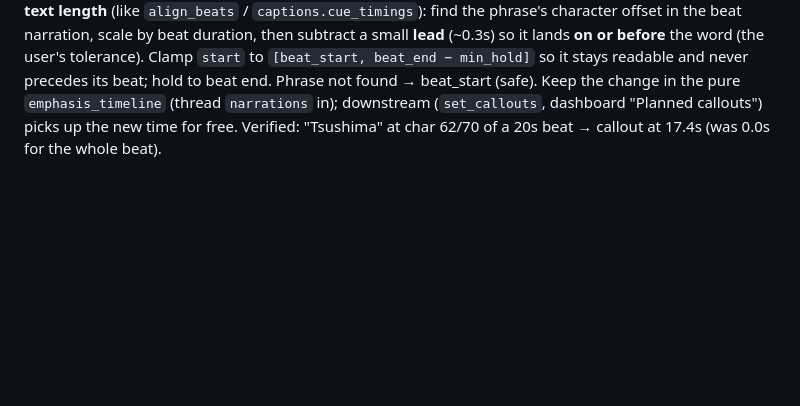
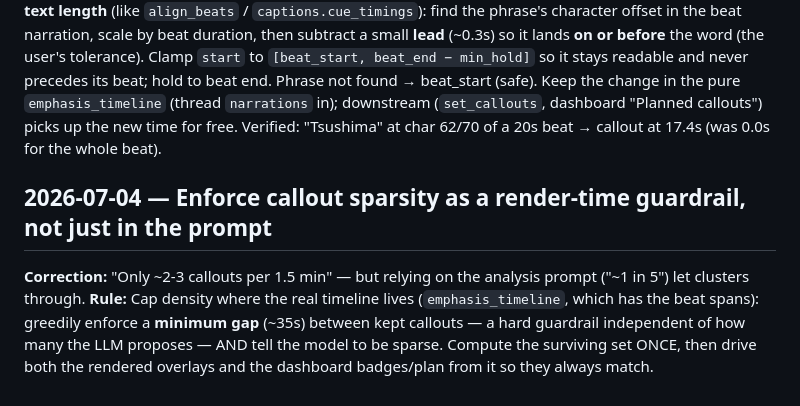
Before and after one commit to Irfan-Firosh/history-vids, a Markdown page: tasks/lessons.md, the part around the change. Drawn GitHub-style; blank space fills up the shorter version.

Commit message:
docs(lessons): enforce callout sparsity at render time
The prompt asked for 2-3 callouts and the model gave ten. The render-time gap is the guarantee.

```diff
--- a/tasks/lessons.md
+++ b/tasks/lessons.md
@@ -128,3 +128,10 @@ beat_end − min_hold]` so it stays readable and never precedes its beat; hold t
 found → beat_start (safe). Keep the change in the pure `emphasis_timeline` (thread `narrations` in);
 downstream (`set_callouts`, dashboard "Planned callouts") picks up the new time for free. Verified:
 "Tsushima" at char 62/70 of a 20s beat → callout at 17.4s (was 0.0s for the whole beat).
+
+## 2026-07-04 — Enforce callout sparsity as a render-time guardrail, not just in the prompt
+**Correction:** "Only ~2-3 callouts per 1.5 min" — but relying on the analysis prompt ("~1 in 5") let
+clusters through. **Rule:** Cap density where the real timeline lives (`emphasis_timeline`, which has the
+beat spans): greedily enforce a **minimum gap** (~35s) between kept callouts — a hard guardrail
+independent of how many the LLM proposes — AND tell the model to be sparse. Compute the surviving set
+ONCE, then drive both the rendered overlays and the dashboard badges/plan from it so they always match.
```
